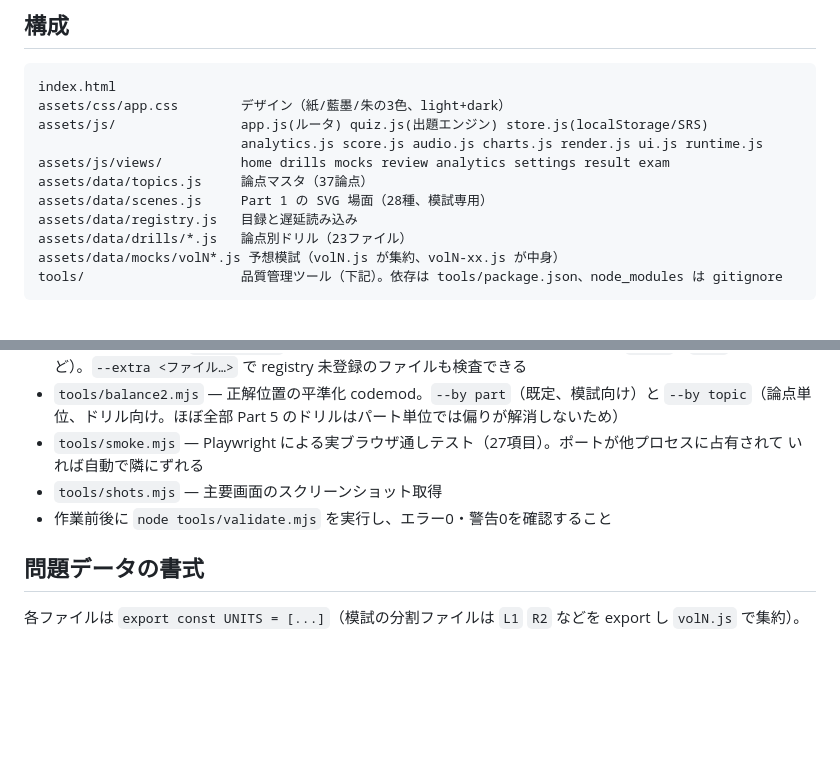
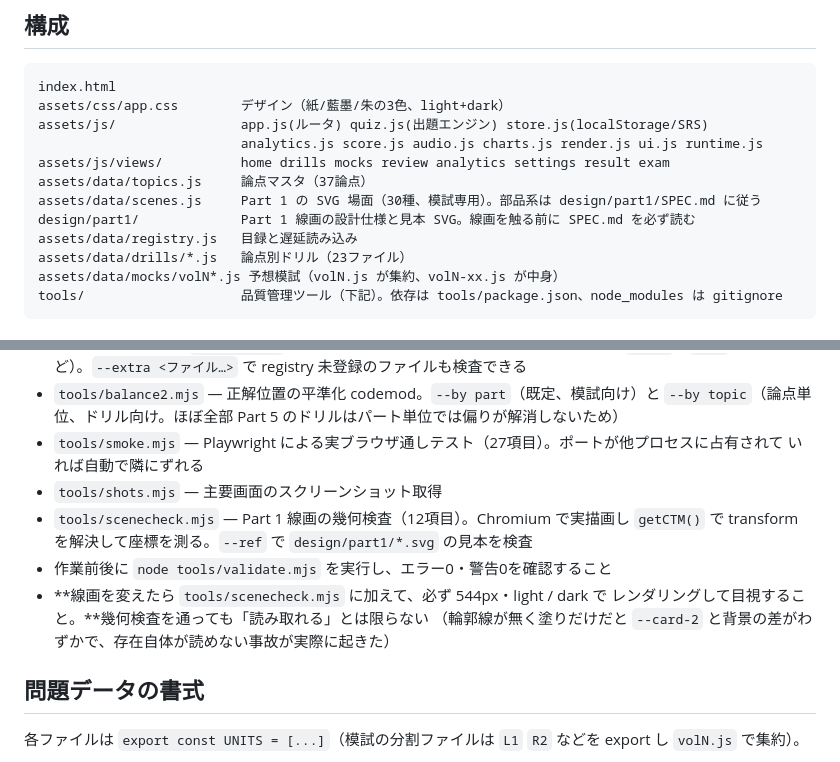
Before and after one commit to yusuke0928/TOEIC-test-preparation, a Markdown page: CLAUDE.md, 2 parts joined by grey strips. Rendered like a GitHub page; blank space fills up the shorter version.

```diff
--- a/CLAUDE.md
+++ b/CLAUDE.md
@@ -18,7 +18,8 @@ assets/js/                app.js(ルータ) quiz.js(出題エンジン) store.js
                           analytics.js score.js audio.js charts.js render.js ui.js runtime.js
 assets/js/views/          home drills mocks review analytics settings result exam
 assets/data/topics.js     論点マスタ（37論点）
-assets/data/scenes.js     Part 1 の SVG 場面（28種、模試専用）
+assets/data/scenes.js     Part 1 の SVG 場面（30種、模試専用）。部品系は design/part1/SPEC.md に従う
+design/part1/             Part 1 線画の設計仕様と見本 SVG。線画を触る前に SPEC.md を必ず読む
 assets/data/registry.js   目録と遅延読み込み
 assets/data/drills/*.js   論点別ドリル（23ファイル）
 assets/data/mocks/volN*.js 予想模試（volN.js が集約、volN-xx.js が中身）
@@ -40,7 +41,12 @@ python3 -m http.server 8777     # file:// では ES モジュールが動かな
 - `tools/smoke.mjs` — Playwright による実ブラウザ通しテスト（27項目）。ポートが他プロセスに占有されて
   いれば自動で隣にずれる
 - `tools/shots.mjs` — 主要画面のスクリーンショット取得
+- `tools/scenecheck.mjs` — Part 1 線画の幾何検査（12項目）。Chromium で実描画し `getCTM()` で
+  transform を解決して座標を測る。`--ref` で `design/part1/*.svg` の見本を検査
 - 作業前後に `node tools/validate.mjs` を実行し、エラー0・警告0を確認すること
+- **線画を変えたら `tools/scenecheck.mjs` に加えて、必ず 544px・light / dark で
+  レンダリングして目視すること。**幾何検査を通っても「読み取れる」とは限らない
+  （輪郭線が無く塗りだけだと `--card-2` と背景の差がわずかで、存在自体が読めない事故が実際に起きた）
 
 ## 問題データの書式
 各ファイルは `export const UNITS = [...]`（模試の分割ファイルは `L1` `R2` などを export し `volN.js` で集約）。
```
Also changed, not shown: PROGRESS.md (+42 -0 lines).
